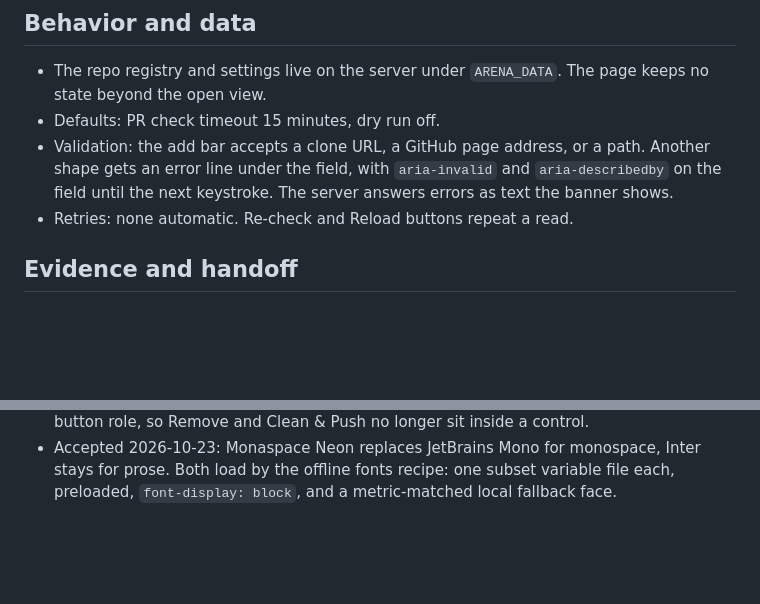
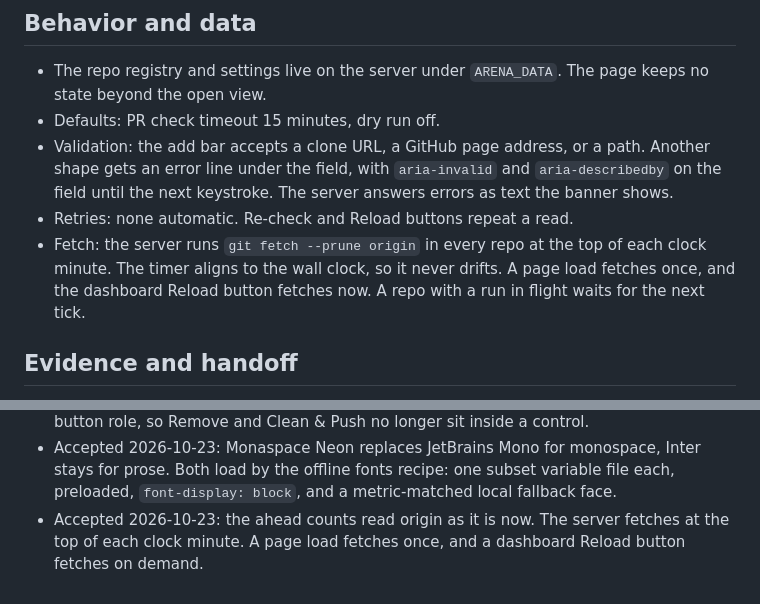
Before and after one commit to nemoe7/arena-cleanup, a Markdown page: docs/design.md, 2 parts joined by grey strips. Rendered like a GitHub page; blank space fills up the shorter version.

Commit message:
feat(ui): fetch every repo on the minute, on load, and on reload

```diff
--- a/docs/design.md
+++ b/docs/design.md
@@ -101,6 +101,7 @@ The one design record for the arena-cleanup web app. The sections follow the nem
 - Defaults: PR check timeout 15 minutes, dry run off.
 - Validation: the add bar accepts a clone URL, a GitHub page address, or a path. Another shape gets an error line under the field, with `aria-invalid` and `aria-describedby` on the field until the next keystroke. The server answers errors as text the banner shows.
 - Retries: none automatic. Re-check and Reload buttons repeat a read.
+- Fetch: the server runs `git fetch --prune origin` in every repo at the top of each clock minute. The timer aligns to the wall clock, so it never drifts. A page load fetches once, and the dashboard Reload button fetches now. A repo with a run in flight waits for the next tick.
 
 ## Evidence and handoff
 
@@ -156,3 +157,4 @@ The one design record for the arena-cleanup web app. The sections follow the nem
 - Accepted 2026-10-23: the ahead chip shows the net count and hides below 1. Absorbed commits read 0, and a default branch that moved on reads below 0.
 - Accepted 2026-10-23: the repo name is the control that opens the repo. The card lost its button role, so Remove and Clean & Push no longer sit inside a control.
 - Accepted 2026-10-23: Monaspace Neon replaces JetBrains Mono for monospace, Inter stays for prose. Both load by the offline fonts recipe: one subset variable file each, preloaded, `font-display: block`, and a metric-matched local fallback face.
+- Accepted 2026-10-23: the ahead counts read origin as it is now. The server fetches at the top of each clock minute. A page load fetches once, and a dashboard Reload button fetches on demand.
```
Also changed, not shown: other parts of docs/design.md (+1 -1 lines), CHANGELOG.md (+1 -0 lines), docs/design/views.png, 5 other files.
